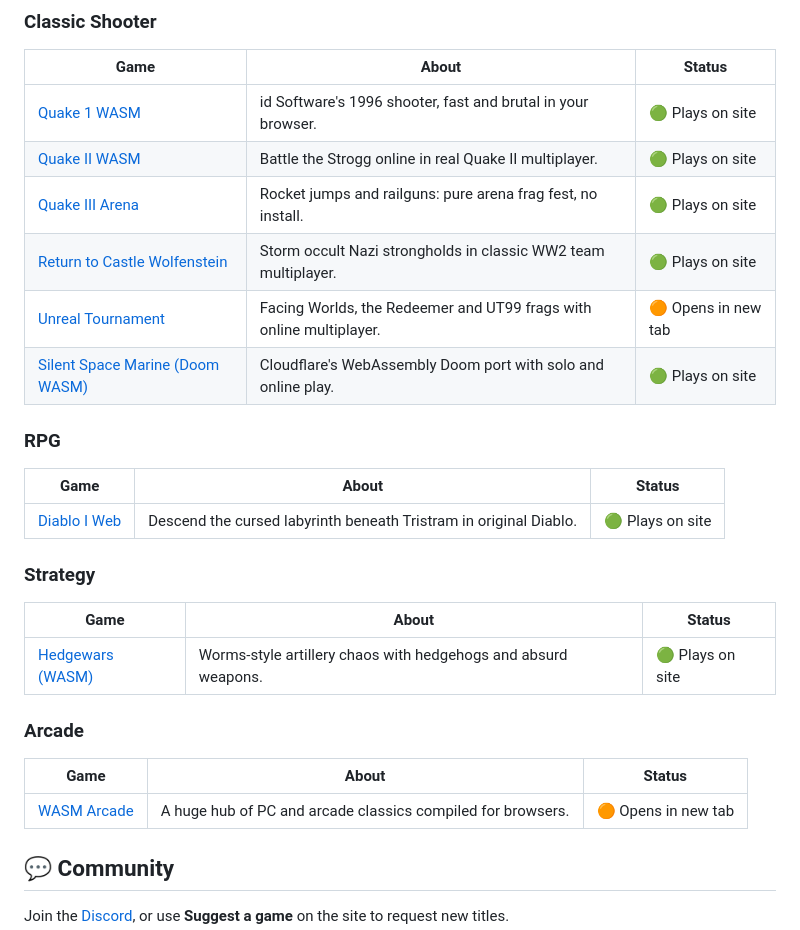
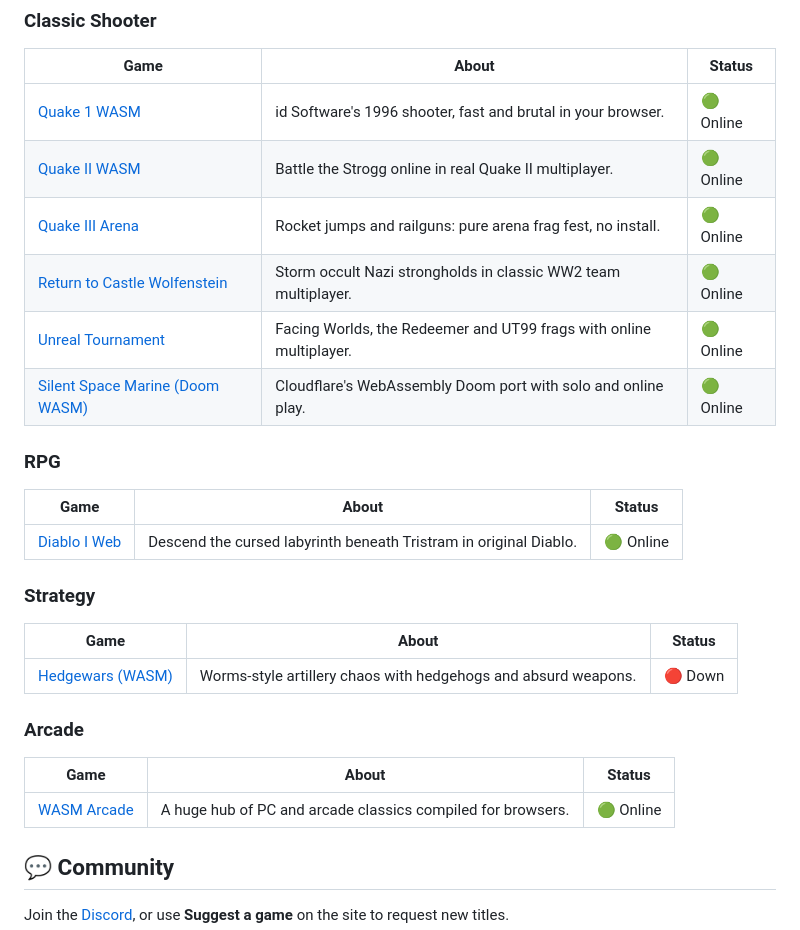
Before and after one commit to GhostFaceModz/GhostGames, a Markdown page: README.md, the part around one of its changes. Drawn GitHub-style.

```diff
--- a/README.md
+++ b/README.md
@@ -68,27 +68,27 @@ Play classic and WebAssembly game ports right in your browser. There are no down
 ### Classic Shooter
 | Game | About | Status |
 |---|---|---|
-| [Quake 1 WASM](https://ghostfacezen-portfolio.onrender.com/ghostgames/game/?id=quake-1) | id Software's 1996 shooter, fast and brutal in your browser. | 🟢 Plays on site |
-| [Quake II WASM](https://ghostfacezen-portfolio.onrender.com/ghostgames/game/?id=quake-2) | Battle the Strogg online in real Quake II multiplayer. | 🟢 Plays on site |
-| [Quake III Arena](https://ghostfacezen-portfolio.onrender.com/ghostgames/game/?id=quake-3) | Rocket jumps and railguns: pure arena frag fest, no install. | 🟢 Plays on site |
-| [Return to Castle Wolfenstein](https://ghostfacezen-portfolio.onrender.com/ghostgames/game/?id=rtcw) | Storm occult Nazi strongholds in classic WW2 team multiplayer. | 🟢 Plays on site |
-| [Unreal Tournament](https://ghostfacezen-portfolio.onrender.com/ghostgames/game/?id=unreal-tournament) | Facing Worlds, the Redeemer and UT99 frags with online multiplayer. | 🟠 Opens in new tab |
-| [Silent Space Marine (Doom WASM)](https://ghostfacezen-portfolio.onrender.com/ghostgames/game/?id=silent-space-marine) | Cloudflare's WebAssembly Doom port with solo and online play. | 🟢 Plays on site |
+| [Quake 1 WASM](https://ghostfacezen-portfolio.onrender.com/ghostgames/game/?id=quake-1) | id Software's 1996 shooter, fast and brutal in your browser. | 🟢 Online |
+| [Quake II WASM](https://ghostfacezen-portfolio.onrender.com/ghostgames/game/?id=quake-2) | Battle the Strogg online in real Quake II multiplayer. | 🟢 Online |
+| [Quake III Arena](https://ghostfacezen-portfolio.onrender.com/ghostgames/game/?id=quake-3) | Rocket jumps and railguns: pure arena frag fest, no install. | 🟢 Online |
+| [Return to Castle Wolfenstein](https://ghostfacezen-portfolio.onrender.com/ghostgames/game/?id=rtcw) | Storm occult Nazi strongholds in classic WW2 team multiplayer. | 🟢 Online |
+| [Unreal Tournament](https://ghostfacezen-portfolio.onrender.com/ghostgames/game/?id=unreal-tournament) | Facing Worlds, the Redeemer and UT99 frags with online multiplayer. | 🟢 Online |
+| [Silent Space Marine (Doom WASM)](https://ghostfacezen-portfolio.onrender.com/ghostgames/game/?id=silent-space-marine) | Cloudflare's WebAssembly Doom port with solo and online play. | 🟢 Online |
 
 ### RPG
 | Game | About | Status |
 |---|---|---|
-| [Diablo I Web](https://ghostfacezen-portfolio.onrender.com/ghostgames/game/?id=diablo-1) | Descend the cursed labyrinth beneath Tristram in original Diablo. | 🟢 Plays on site |
+| [Diablo I Web](https://ghostfacezen-portfolio.onrender.com/ghostgames/game/?id=diablo-1) | Descend the cursed labyrinth beneath Tristram in original Diablo. | 🟢 Online |
 
 ### Strategy
 | Game | About | Status |
 |---|---|---|
-| [Hedgewars (WASM)](https://ghostfacezen-portfolio.onrender.com/ghostgames/game/?id=hedgewars) | Worms-style artillery chaos with hedgehogs and absurd weapons. | 🟢 Plays on site |
+| [Hedgewars (WASM)](https://ghostfacezen-portfolio.onrender.com/ghostgames/game/?id=hedgewars) | Worms-style artillery chaos with hedgehogs and absurd weapons. | 🔴 Down |
 
 ### Arcade
 | Game | About | Status |
 |---|---|---|
-| [WASM Arcade](https://ghostfacezen-portfolio.onrender.com/ghostgames/game/?id=wasm-arcade) | A huge hub of PC and arcade classics compiled for browsers. | 🟠 Opens in new tab |
+| [WASM Arcade](https://ghostfacezen-portfolio.onrender.com/ghostgames/game/?id=wasm-arcade) | A huge hub of PC and arcade classics compiled for browsers. | 🟢 Online |
 
 ## 💬 Community
 Join the [Discord](https://discord.gg/zenclipsdaily-arc-raiders-store-bloodstrike-1408818003591827539), or use **Suggest a game** on the site to request new titles.
```
Also changed, not shown: other parts of README.md (+20 -20 lines).
